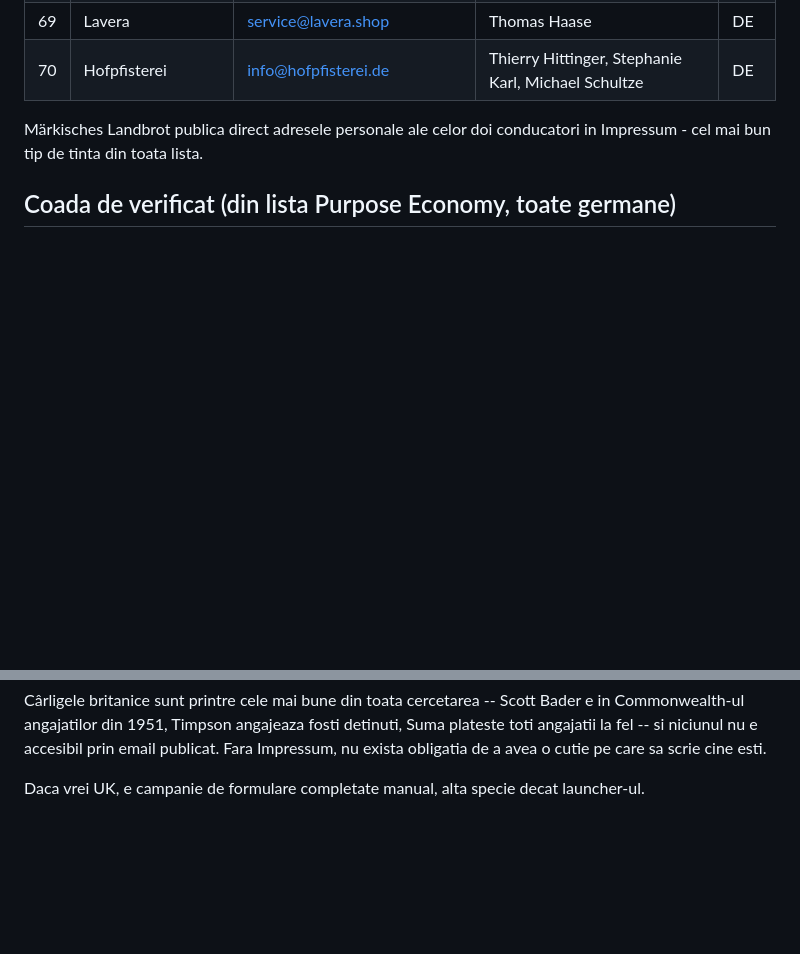
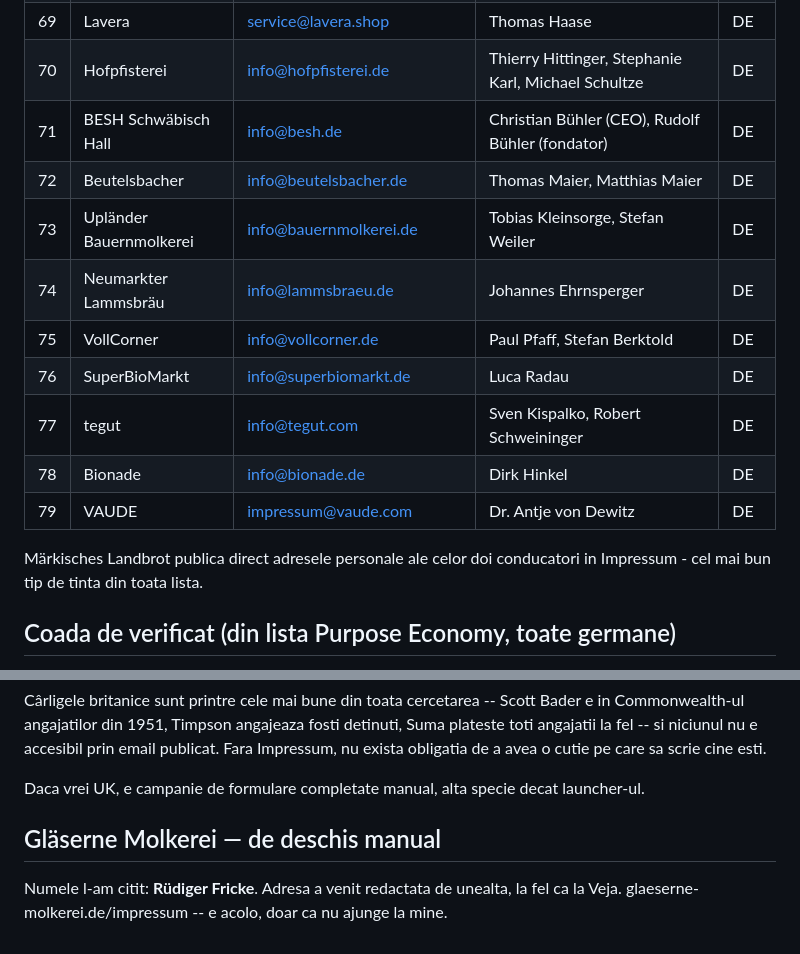
Before and after one commit to bogdanrotabo/rotabo, a Markdown page: scripts/outreach/USA-cercetare.md, 2 parts joined by grey strips. GitHub-like rendering; blank space fills up the shorter version.

Commit message:
Seventy-nine
Best of this batch: BESH, where Rudolf Buhler pulled the Schwabisch-Hallisch
pig back from extinction and built a farmers' cooperative around the animal;
Neumarkter Lammsbrau, the first all-organic brewery, paying its growers a
fixed premium; and VAUDE, run by Antje von Dewitz, climate-neutral since 2012
with its whole supply chain published.

Glaserne Molkerei is the second case of the fetch tool redacting an address it
could read the name beside -- Rudiger Fricke is there, the mailbox is not.
Same manual check as Veja.

```diff
--- a/scripts/outreach/USA-cercetare.md
+++ b/scripts/outreach/USA-cercetare.md
@@ -164,6 +164,15 @@ numele conducatorului sunt publicate prin lege.
 | 68 | WALA / Dr. Hauschka | info@wala.de | Prof. Dr. Florian Stintzing | DE |
 | 69 | Lavera | service@lavera.shop | Thomas Haase | DE |
 | 70 | Hofpfisterei | info@hofpfisterei.de | Thierry Hittinger, Stephanie Karl, Michael Schultze | DE |
+| 71 | BESH Schwäbisch Hall | info@besh.de | Christian Bühler (CEO), Rudolf Bühler (fondator) | DE |
+| 72 | Beutelsbacher | info@beutelsbacher.de | Thomas Maier, Matthias Maier | DE |
+| 73 | Upländer Bauernmolkerei | info@bauernmolkerei.de | Tobias Kleinsorge, Stefan Weiler | DE |
+| 74 | Neumarkter Lammsbräu | info@lammsbraeu.de | Johannes Ehrnsperger | DE |
+| 75 | VollCorner | info@vollcorner.de | Paul Pfaff, Stefan Berktold | DE |
+| 76 | SuperBioMarkt | info@superbiomarkt.de | Luca Radau | DE |
+| 77 | tegut | info@tegut.com | Sven Kispalko, Robert Schweininger | DE |
+| 78 | Bionade | info@bionade.de | Dirk Hinkel | DE |
+| 79 | VAUDE | impressum@vaude.com | Dr. Antje von Dewitz | DE |
 
 Märkisches Landbrot publica direct adresele personale ale celor doi
 conducatori in Impressum - cel mai bun tip de tinta din toata lista.
@@ -325,3 +334,10 @@ care sa scrie cine esti.
 
 Daca vrei UK, e campanie de formulare completate manual, alta specie decat
 launcher-ul.
+
+
+## Gläserne Molkerei — de deschis manual
+
+Numele l-am citit: **Rüdiger Fricke**. Adresa a venit redactata de unealta,
+la fel ca la Veja. glaeserne-molkerei.de/impressum -- e acolo, doar ca nu
+ajunge la mine.
```
